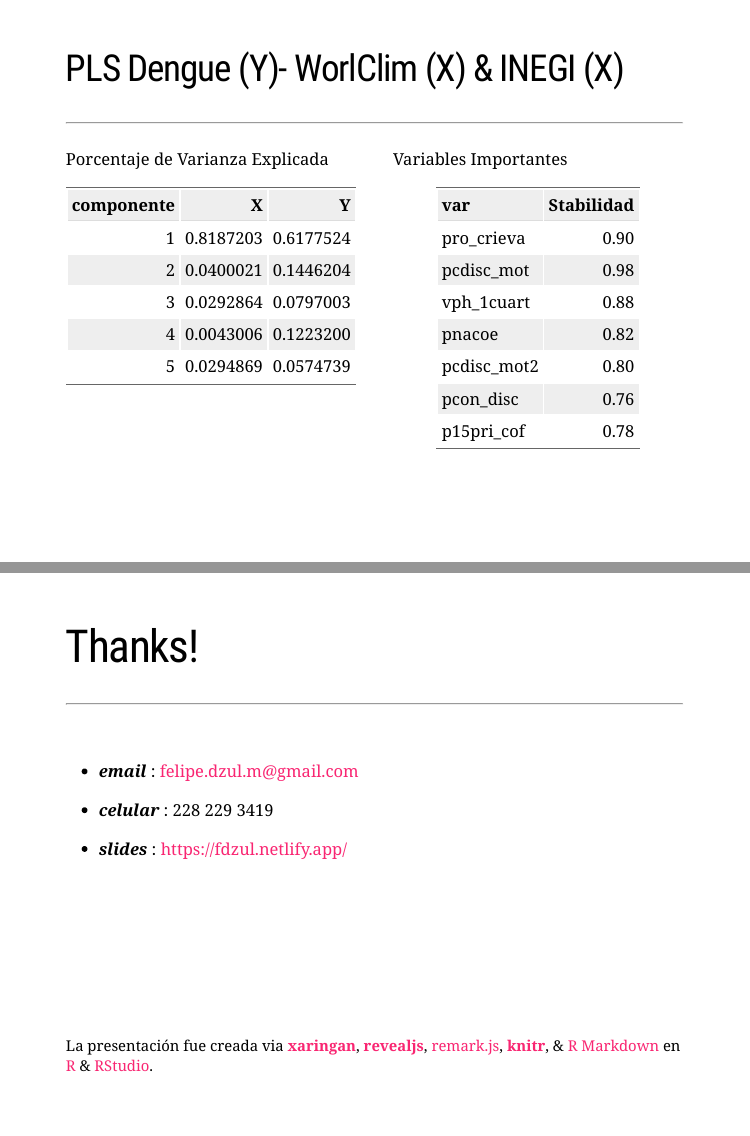
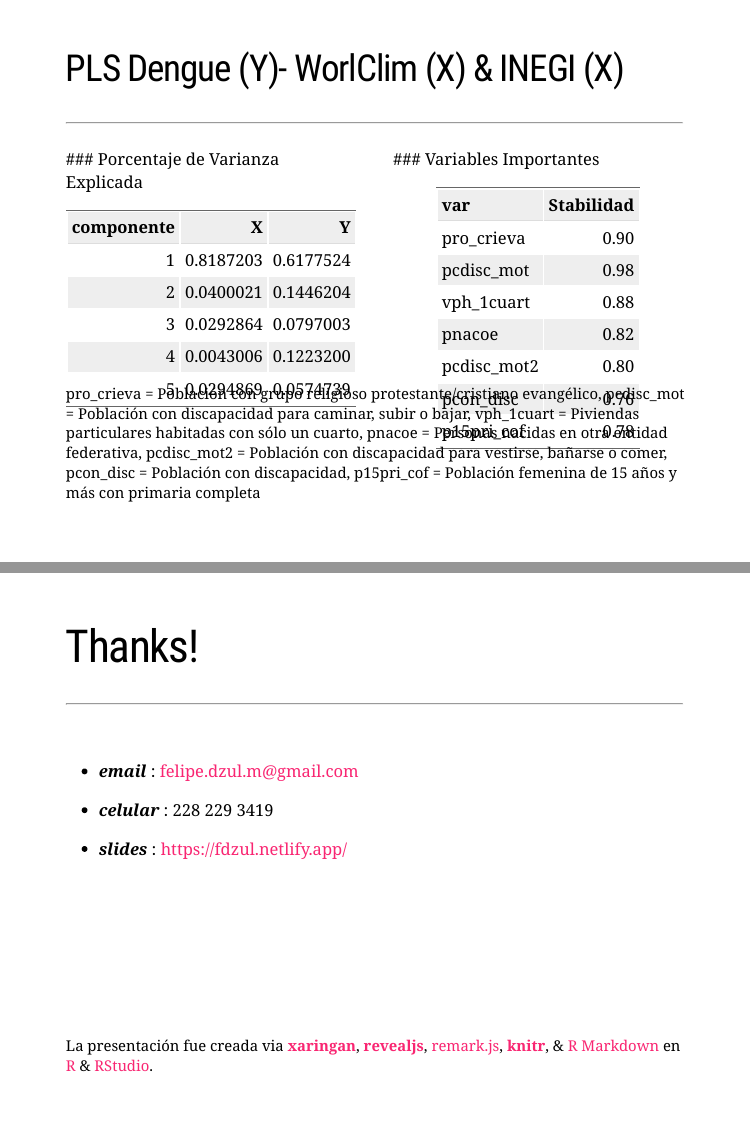
Before and after one commit to fdzul/multivariate_statistical_talk, an R Markdown document (index.Rmd): pages 14 and 15 of 15, joined at a grey line. The pictures show the slides in the output file index.html that the author committed with the source; the slides are laid out offline by our stand-in for remark.js, each with all of its steps uncovered, in fonts that may differ from those the slides ask for, and without slide numbers, shadows or browser add-ons; a font, style sheet, LaTeX package, included part or bibliography that could not be used is replaced or left out.

Commit message:
This commmit update the talk

````diff
--- a/index.Rmd
+++ b/index.Rmd
@@ -385,7 +385,7 @@ ___
 ## PLS Dengue (Y)- WorlClim (X) & INEGI (X)
 ___
 
-.pull-left[.blue[Porcentaje de Varianza Explicada]
+.pull-left[.blue[### Porcentaje de Varianza Explicada]
 ```{r, echo=FALSE, warning=FALSE, message=FALSE, error=FALSE}
 tibble::tibble(componente = c(1:5),
                X = c(0.818720328, 0.040002131, 0.029286369, 0.004300647, 0.029486906),
@@ -394,18 +394,25 @@ tibble::tibble(componente = c(1:5),
 ```
 ]
 
-.pull-right[.blue[Variables Importantes]
+.pull-right[.blue[### Variables Importantes]
 ```{r, echo=FALSE, warning=FALSE, message=FALSE, error=FALSE}
 tibble::tibble(var = c("pro_crieva",  "pcdisc_mot", "vph_1cuart",
-                       "pnacoe", "pcdisc_mot2",   "pcon_disc",  "p15pri_cof"),
+                       "pnacoe", "pcdisc_mot2",   "pcon_disc",
+                       "p15pri_cof"),
                Stabilidad = c(.9, .98, .88, .82, .8, .76, .78)) |>
     kableExtra::kable()
 ```
 ]
 
-
-
-
+.tiny[.blue[.footnote[
+pro_crieva = Población con grupo religioso protestante/cristiano evangélico,
+pcdisc_mot = Población con discapacidad para caminar, subir o bajar,
+vph_1cuart = Piviendas particulares habitadas con sólo un cuarto,
+pnacoe = Personas nacidas en otra entidad federativa,
+pcdisc_mot2 = Población con discapacidad para vestirse, bañarse o comer,
+pcon_disc = Población con discapacidad,
+p15pri_cof = Población femenina de 15 años y más con primaria completa
+]]]
 ---
 # Thanks!
 ___
````
Also changed, not shown: index.html.
